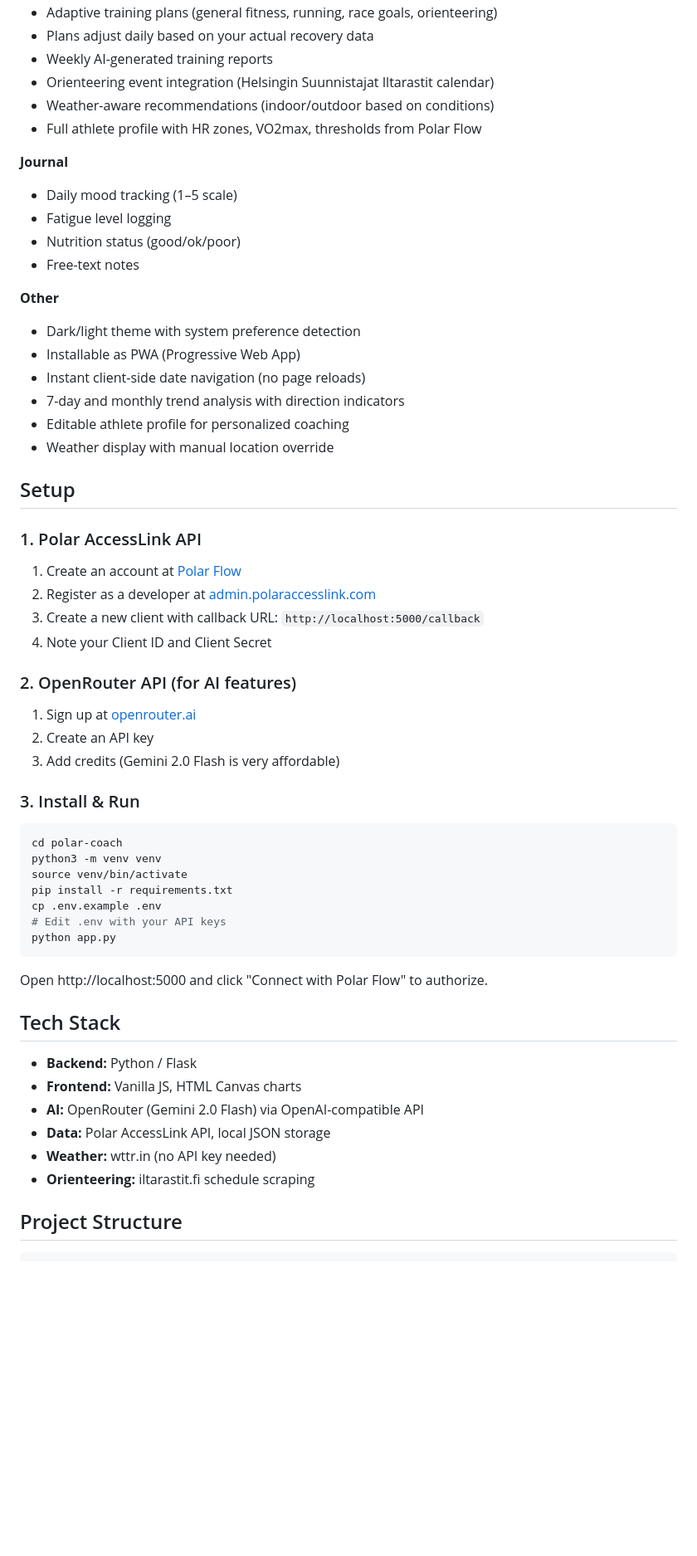
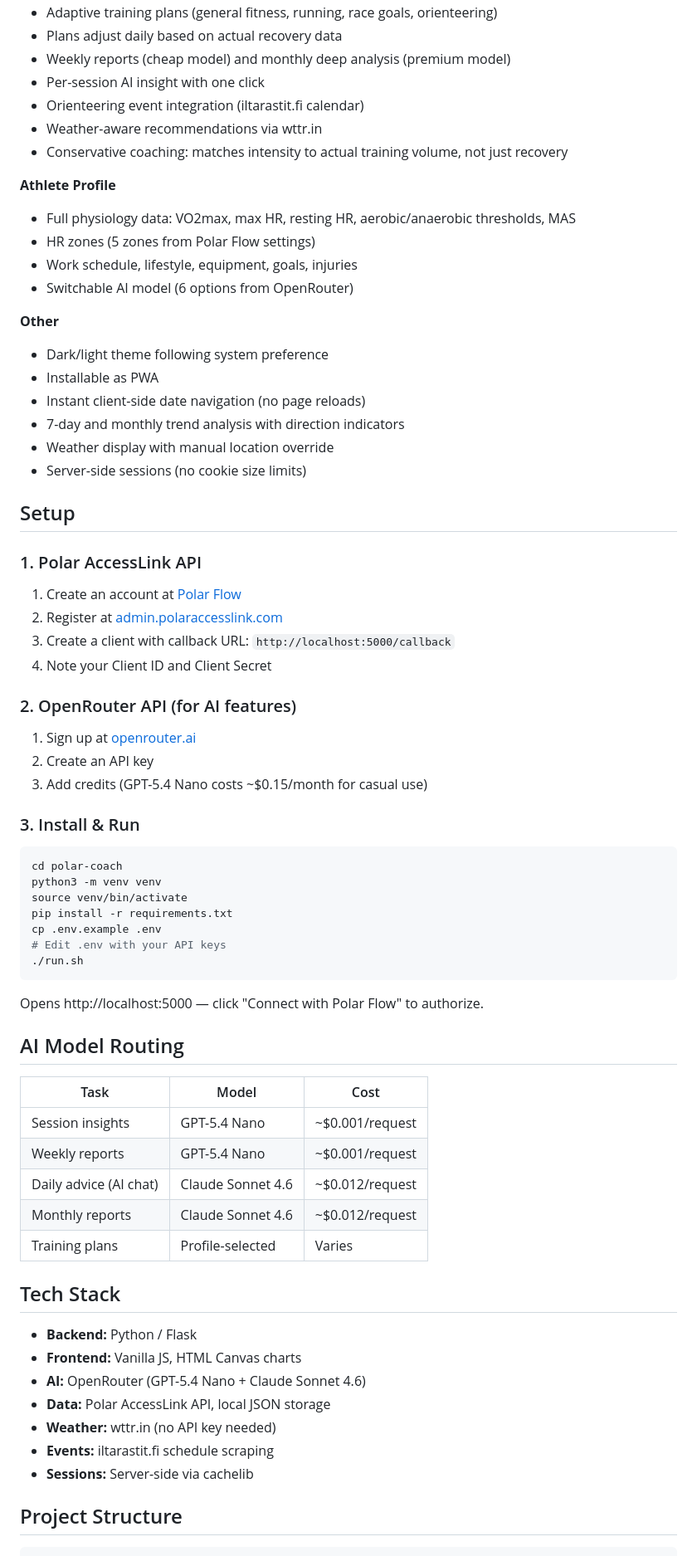
Before and after one commit to bgonc/polar-coach, a Markdown page: README.md, the part around one of its changes. Shown at 83% size. Drawn GitHub-style; blank space fills up the shorter version.

````diff
--- a/README.md
+++ b/README.md
@@ -36,38 +43,39 @@ AI-powered training coach that connects to your Polar watch data. Get personaliz
 - Adaptive training plans (general fitness, running, race goals, orienteering)
-- Plans adjust daily based on your actual recovery data
-- Weekly AI-generated training reports
-- Orienteering event integration (Helsingin Suunnistajat Iltarastit calendar)
-- Weather-aware recommendations (indoor/outdoor based on conditions)
-- Full athlete profile with HR zones, VO2max, thresholds from Polar Flow
+- Plans adjust daily based on actual recovery data
+- Weekly reports (cheap model) and monthly deep analysis (premium model)
+- Per-session AI insight with one click
+- Orienteering event integration (iltarastit.fi calendar)
+- Weather-aware recommendations via wttr.in
+- Conservative coaching: matches intensity to actual training volume, not just recovery
 
-**Journal**
-- Daily mood tracking (1–5 scale)
-- Fatigue level logging
-- Nutrition status (good/ok/poor)
-- Free-text notes
+**Athlete Profile**
+- Full physiology data: VO2max, max HR, resting HR, aerobic/anaerobic thresholds, MAS
+- HR zones (5 zones from Polar Flow settings)
+- Work schedule, lifestyle, equipment, goals, injuries
+- Switchable AI model (6 options from OpenRouter)
 
 **Other**
-- Dark/light theme with system preference detection
-- Installable as PWA (Progressive Web App)
+- Dark/light theme following system preference
+- Installable as PWA
 - Instant client-side date navigation (no page reloads)
 - 7-day and monthly trend analysis with direction indicators
-- Editable athlete profile for personalized coaching
 - Weather display with manual location override
+- Server-side sessions (no cookie size limits)
 
 ## Setup
 
 ### 1. Polar AccessLink API
 
 1. Create an account at [Polar Flow](https://flow.polar.com)
-2. Register as a developer at [admin.polaraccesslink.com](https://admin.polaraccesslink.com)
-3. Create a new client with callback URL: `http://localhost:5000/callback`
+2. Register at [admin.polaraccesslink.com](https://admin.polaraccesslink.com)
+3. Create a client with callback URL: `http://localhost:5000/callback`
 4. Note your Client ID and Client Secret
 
 ### 2. OpenRouter API (for AI features)
 
 1. Sign up at [openrouter.ai](https://openrouter.ai)
 2. Create an API key
-3. Add credits (Gemini 2.0 Flash is very affordable)
+3. Add credits (GPT-5.4 Nano costs ~$0.15/month for casual use)
 
 ### 3. Install & Run
 
@@ -78,19 +86,30 @@ source venv/bin/activate
 pip install -r requirements.txt
 cp .env.example .env
 # Edit .env with your API keys
-python app.py
+./run.sh
 ```
 
-Open http://localhost:5000 and click "Connect with Polar Flow" to authorize.
+Opens http://localhost:5000 — click "Connect with Polar Flow" to authorize.
+
+## AI Model Routing
+
+| Task | Model | Cost |
+|------|-------|------|
+| Session insights | GPT-5.4 Nano | ~$0.001/request |
+| Weekly reports | GPT-5.4 Nano | ~$0.001/request |
+| Daily advice (AI chat) | Claude Sonnet 4.6 | ~$0.012/request |
+| Monthly reports | Claude Sonnet 4.6 | ~$0.012/request |
+| Training plans | Profile-selected | Varies |
 
 ## Tech Stack
 
 - **Backend:** Python / Flask
 - **Frontend:** Vanilla JS, HTML Canvas charts
-- **AI:** OpenRouter (Gemini 2.0 Flash) via OpenAI-compatible API
+- **AI:** OpenRouter (GPT-5.4 Nano + Claude Sonnet 4.6)
 - **Data:** Polar AccessLink API, local JSON storage
 - **Weather:** wttr.in (no API key needed)
-- **Orienteering:** iltarastit.fi schedule scraping
+- **Events:** iltarastit.fi schedule scraping
+- **Sessions:** Server-side via cachelib
 
 ## Project Structure
 
````
Also changed, not shown: other parts of README.md (+35 -31 lines), screenshots/dashboard-dark.png, screenshots/dashboard-detail-light.png, screenshots/dashboard-light.png, screenshots/detail-exercise.png (added).
